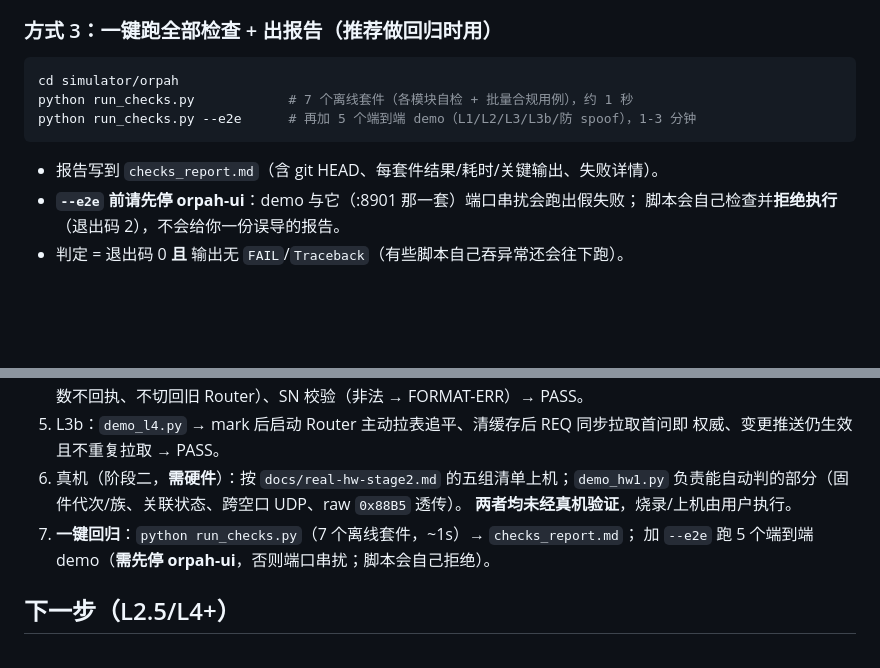
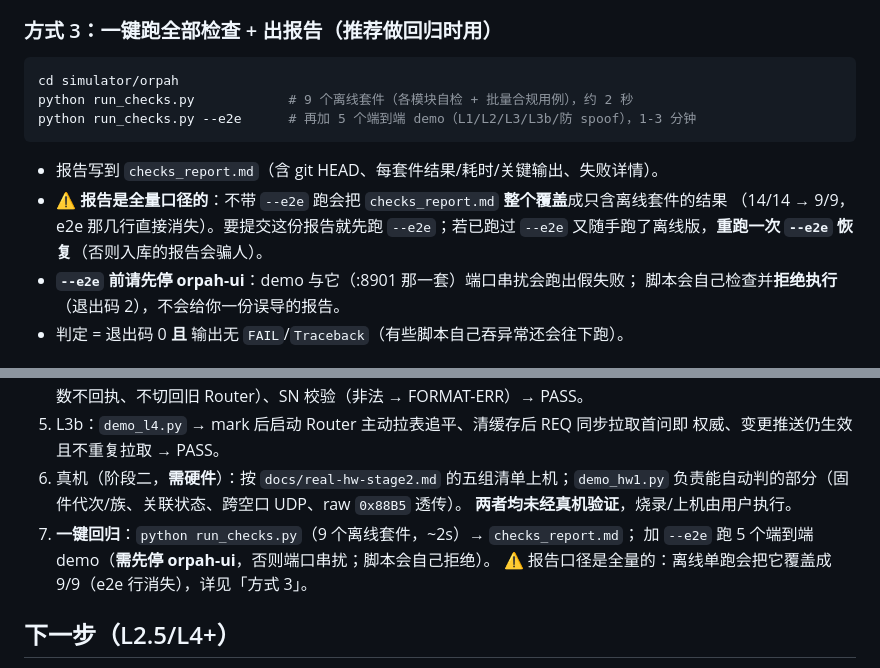
Before and after one commit to Orpah/orpah-over-halow, a Markdown page: README.md, 2 parts joined by grey strips. Drawn GitHub-style; blank space fills up the shorter version.

Commit message:
docs(orpah): README 补 run_checks 报告口径坑（离线单跑会覆盖成 9/9）+ 修正过时的套件数（7 -> 9）

````diff
--- a/README.md
+++ b/README.md
@@ -146,10 +146,13 @@ python demo_l1.py --n 3        # 进程内建 AP+STA 模拟器 + Server/Router/C
 
 ```bash
 cd simulator/orpah
-python run_checks.py            # 7 个离线套件（各模块自检 + 批量合规用例），约 1 秒
+python run_checks.py            # 9 个离线套件（各模块自检 + 批量合规用例），约 2 秒
 python run_checks.py --e2e      # 再加 5 个端到端 demo（L1/L2/L3/L3b/防 spoof），1-3 分钟
 ```
 - 报告写到 `checks_report.md`（含 git HEAD、每套件结果/耗时/关键输出、失败详情）。
+- ⚠ **报告是全量口径的**：不带 `--e2e` 跑会把 `checks_report.md` **整个覆盖**成只含离线套件的结果
+  （14/14 → 9/9，e2e 那几行直接消失）。要提交这份报告就先跑 `--e2e`；若已跑过 `--e2e`
+  又随手跑了离线版，**重跑一次 `--e2e` 恢复**（否则入库的报告会骗人）。
 - **`--e2e` 前请先停 orpah-ui**：demo 与它（:8901 那一套）端口串扰会跑出假失败；
   脚本会自己检查并**拒绝执行**（退出码 2），不会给你一份误导的报告。
 - 判定 = 退出码 0 **且** 输出无 `FAIL`/`Traceback`（有些脚本自己吞异常还会往下跑）。
@@ -249,8 +252,9 @@ L2 报文类型：`ORPAH-REQ-CONNECT`{sn,mac?,hw?}、`ORPAH-ACCESS-INFO`{sn,trac
 6. 真机（阶段二，**需硬件**）：按 `docs/real-hw-stage2.md` 的五组清单上机；`demo_hw1.py`
    负责能自动判的部分（固件代次/族、关联状态、跨空口 UDP、raw `0x88B5` 透传）。
    **两者均未经真机验证**，烧录/上机由用户执行。
-7. **一键回归**：`python run_checks.py`（7 个离线套件，~1s）→ `checks_report.md`；
+7. **一键回归**：`python run_checks.py`（9 个离线套件，~2s）→ `checks_report.md`；
    加 `--e2e` 跑 5 个端到端 demo（**需先停 orpah-ui**，否则端口串扰；脚本会自己拒绝）。
+   ⚠ 报告口径是全量的：离线单跑会把它覆盖成 9/9（e2e 行消失），详见「方式 3」。
 
 ## 下一步（L2.5/L4+）
 
````
